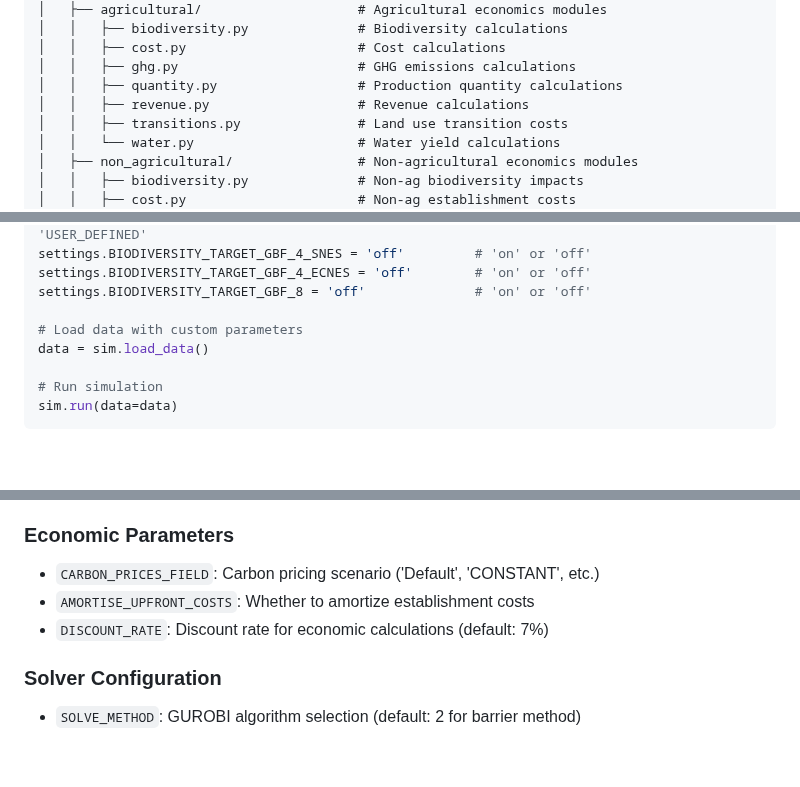
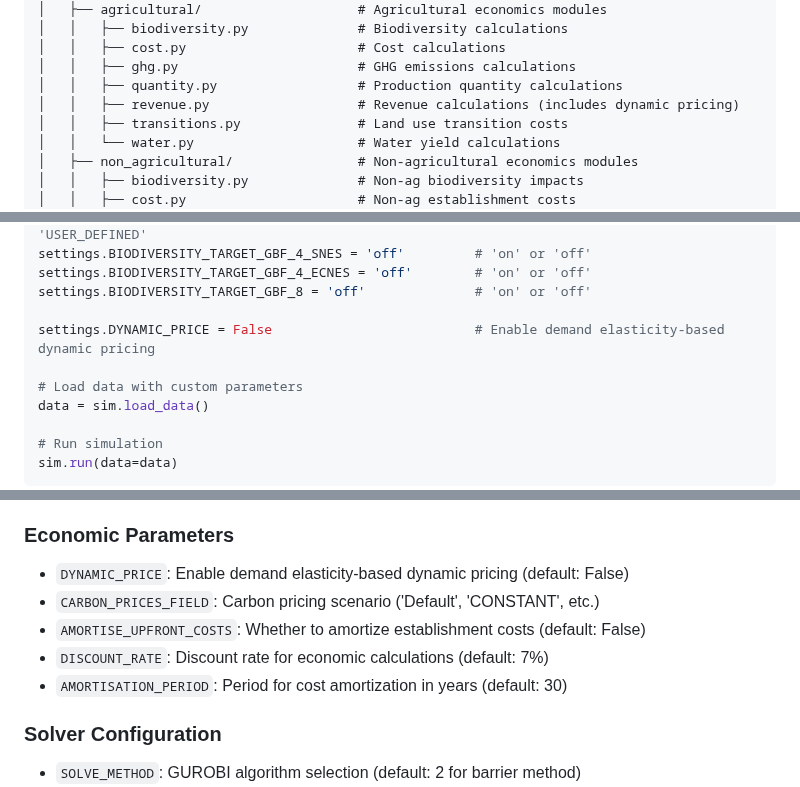
Before and after one commit to land-use-trade-offs/luto-2.0, a Markdown page: README.md, 3 parts joined by grey strips. Rendered like a GitHub page; blank space fills up the shorter version.

```diff
--- a/README.md
+++ b/README.md
@@ -51,7 +51,7 @@ luto/                                    # Main package directory
 │   │   ├── cost.py                      # Cost calculations
 │   │   ├── ghg.py                       # GHG emissions calculations
 │   │   ├── quantity.py                  # Production quantity calculations
-│   │   ├── revenue.py                   # Revenue calculations
+│   │   ├── revenue.py                   # Revenue calculations (includes dynamic pricing)
 │   │   ├── transitions.py               # Land use transition costs
 │   │   └── water.py                     # Water yield calculations
 │   ├── non_agricultural/                # Non-agricultural economics modules
@@ -206,6 +206,8 @@ settings.BIODIVERSITY_TARGET_GBF_4_SNES = 'off'         # 'on' or 'off'
 settings.BIODIVERSITY_TARGET_GBF_4_ECNES = 'off'        # 'on' or 'off'
 settings.BIODIVERSITY_TARGET_GBF_8 = 'off'              # 'on' or 'off'
 
+settings.DYNAMIC_PRICE = False                          # Enable demand elasticity-based dynamic pricing
+
 # Load data with custom parameters
 data = sim.load_data()
 
@@ -263,9 +265,11 @@ LUTO2 behavior can be customized through the `luto.settings` module. Key paramet
 - `EXCLUDE_NO_GO_LU`: Whether to exclude certain land uses from specific areas
 
 ### Economic Parameters
+- `DYNAMIC_PRICE`: Enable demand elasticity-based dynamic pricing (default: False)
 - `CARBON_PRICES_FIELD`: Carbon pricing scenario ('Default', 'CONSTANT', etc.)
-- `AMORTISE_UPFRONT_COSTS`: Whether to amortize establishment costs
+- `AMORTISE_UPFRONT_COSTS`: Whether to amortize establishment costs (default: False)
 - `DISCOUNT_RATE`: Discount rate for economic calculations (default: 7%)
+- `AMORTISATION_PERIOD`: Period for cost amortization in years (default: 30)
 
 ### Solver Configuration
 - `SOLVE_METHOD`: GUROBI algorithm selection (default: 2 for barrier method)
```
Also changed, not shown: CLAUDE.md (+15 -0 lines).
